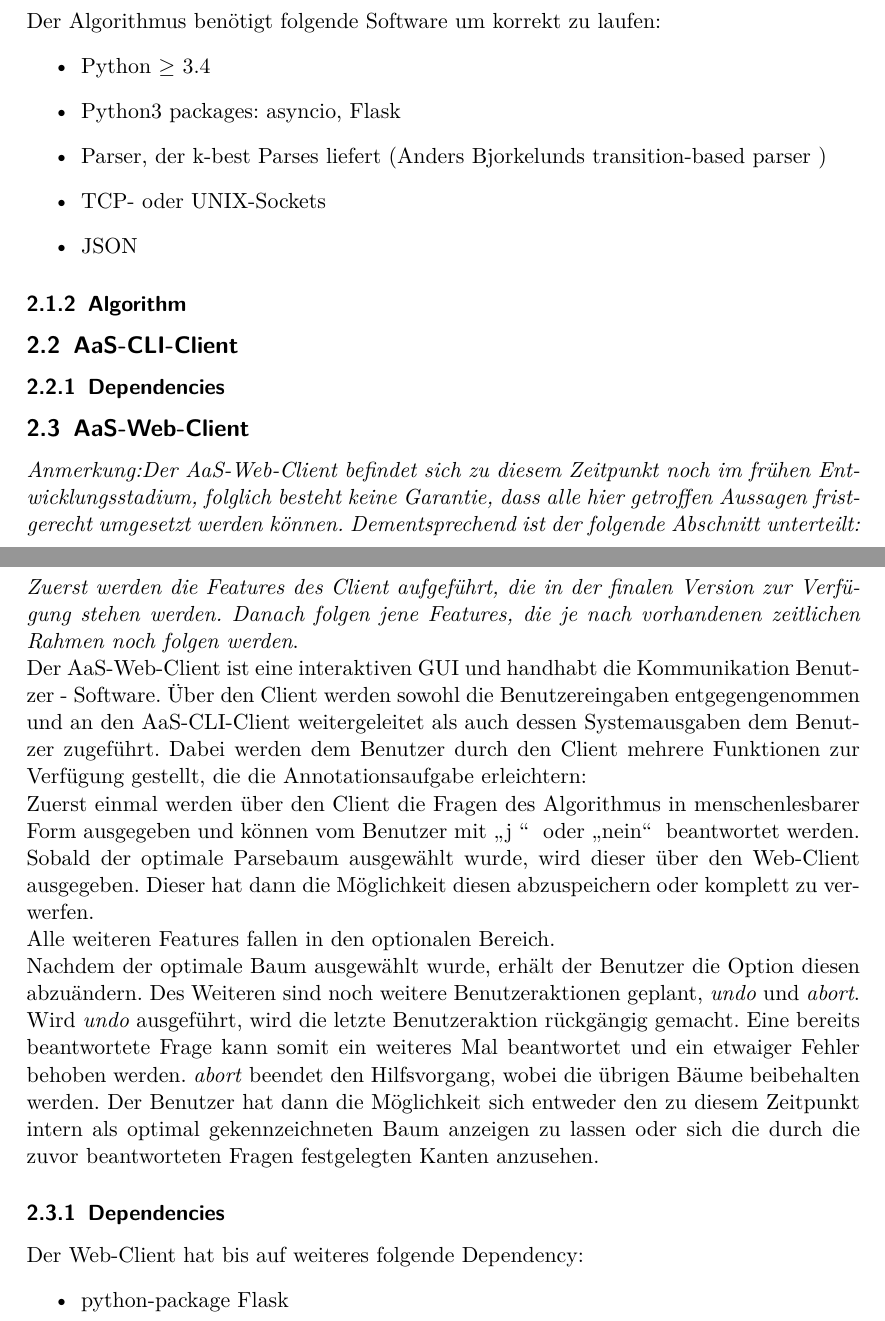
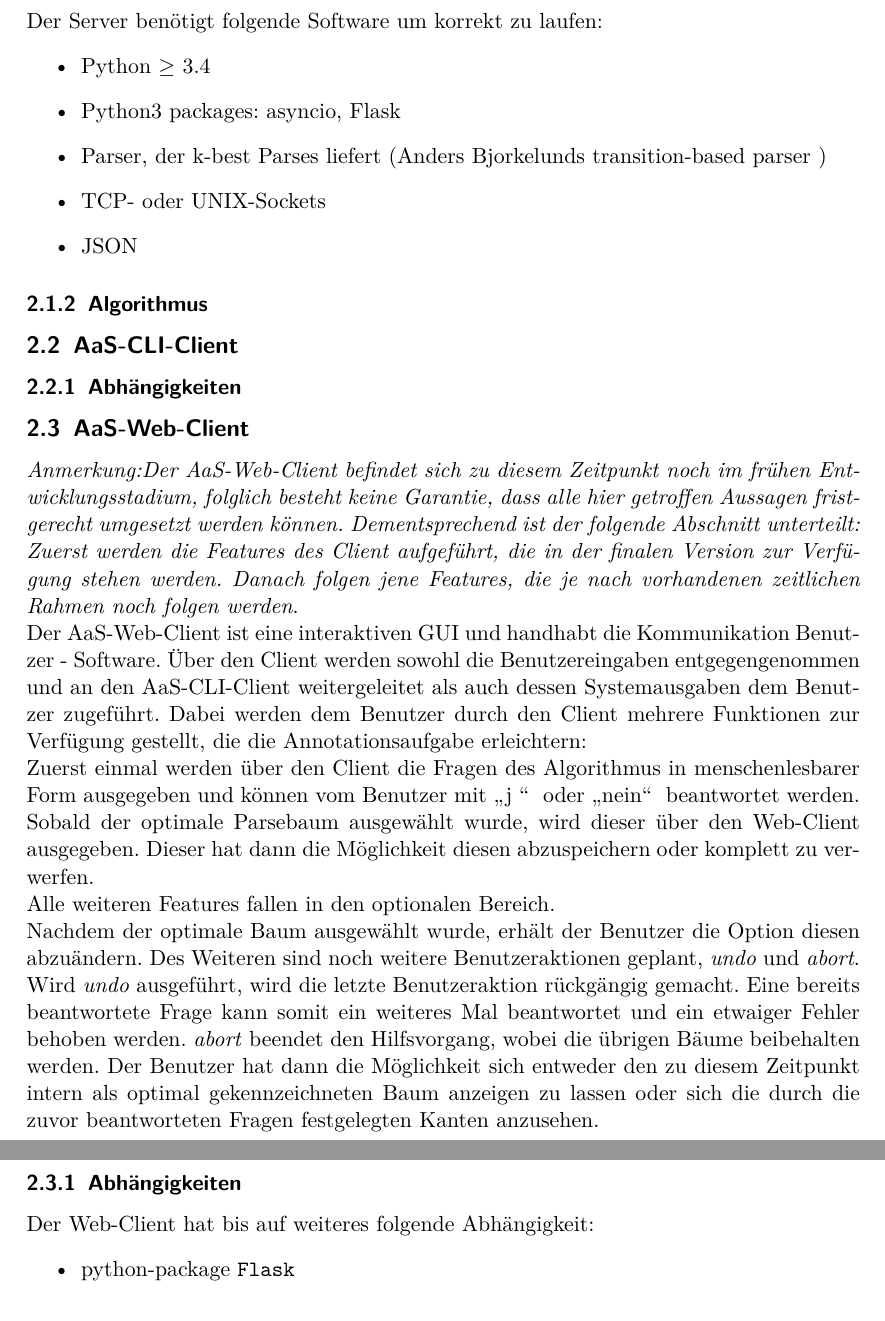
Before and after one commit to guomy0611/annotation-as-search, a LaTeX document (doc/system-spec/system-spec.tex): two parts of pages 2 and 3 of 3 before the commit and two parts of pages 3 and 4 of 4 after it, joined at a grey line, cut so that both start at the same text. Compiled offline with pdfLaTeX.

Commit message:
Translate section headings.
Also add Grafik.png to the system-spec directory and use csquotes
for quoting.

```diff
--- a/doc/system-spec/system-spec.tex
+++ b/doc/system-spec/system-spec.tex
@@ -4,10 +4,11 @@
 \usepackage[utf8]{inputenc}
 \usepackage[T1]{fontenc}
 \usepackage{lmodern}
+\usepackage{csquotes}
 \usepackage{graphicx}
 
 \usepackage{algorithm} % For the floating 'algorithm' environment.
-\title{AaS - Annotation als Suchproblem}
+\title{AaS – Annotation als Suchproblem}
 \author{Rebekka Hubert \and Michael Staniek \and Simon Will}
 \date{December 6, 2016}
 
@@ -60,9 +62,9 @@ Der AaS-Server generiet die Fragen, nach welchen der optimale Parsebaum ausgeäh
     \end{itemize}
 Näheres im AaSP.
 
-\subsubsection{Dependencies}
-\label{ssub:Server-Dependencies}
-Der Algorithmus benötigt folgende Software um korrekt zu laufen:
+\subsubsection{Abhängigkeiten}
+\label{ssub:Server-Abhaengigkeiten}
+Der Server benötigt folgende Software um korrekt zu laufen:
     \begin{itemize}
         \item Python $\geq$ 3.4
         \item Python3 packages: asyncio, Flask
@@ -71,14 +73,14 @@ Der Algorithmus benötigt folgende Software um korrekt zu laufen:
         \item JSON
     \end{itemize}
 
-\subsubsection{Algorithm}
-\label{ssub:Algorithm}
+\subsubsection{Algorithmus}
+\label{ssub:Algorithmus}
 
 \subsection{AaS-CLI-Client}
 \label{sub:AaS-CLI-Client}
 
-\subsubsection{Dependencies}
-\label{ssub:CLI-Client-Dependencies}
+\subsubsection{Abhängigkeiten}
+\label{ssub:CLI-Client-Abhaengigkeiten}
 
 \subsection{AaS-Web-Client}
 \label{sub:AaS-Web-Client}
@@ -90,11 +92,11 @@ Alle weiteren Features fallen in den optionalen Bereich.\\
 Nachdem der optimale Baum ausgewählt wurde, erhält der Benutzer die Option diesen abzuändern.
 Des Weiteren sind noch weitere Benutzeraktionen geplant,  \textit{undo} und \textit{abort}. Wird \textit{undo} ausgeführt, wird die letzte Benutzeraktion rückgängig gemacht. Eine bereits beantwortete Frage kann somit ein weiteres Mal beantwortet und ein etwaiger Fehler behoben werden. \textit{abort} beendet den Hilfsvorgang, wobei die übrigen Bäume beibehalten werden. Der Benutzer hat dann die Möglichkeit sich entweder den zu diesem Zeitpunkt intern als optimal gekennzeichneten Baum anzeigen zu lassen oder sich die durch die zuvor beantworteten Fragen festgelegten Kanten anzusehen.
 
-\subsubsection{Dependencies}
-\label{ssub:Web-Client-Dependencies}
-Der Web-Client hat bis auf weiteres folgende Dependency:
+\subsubsection{Abhängigkeiten}
+\label{ssub:Web-Client-Abhaengigkeiten}
+Der Web-Client hat bis auf weiteres folgende Abhängigkeit:
 \begin{itemize}
-\item python-package Flask
+    \item python-package \texttt{Flask}
 \end{itemize}
 
 \end{document}
```
Also changed, not shown: doc/system-spec/Grafik.png (added), doc/system-spec/system-spec.pdf, doc/system-spec/system-spec.tex (17 more changed lines).
